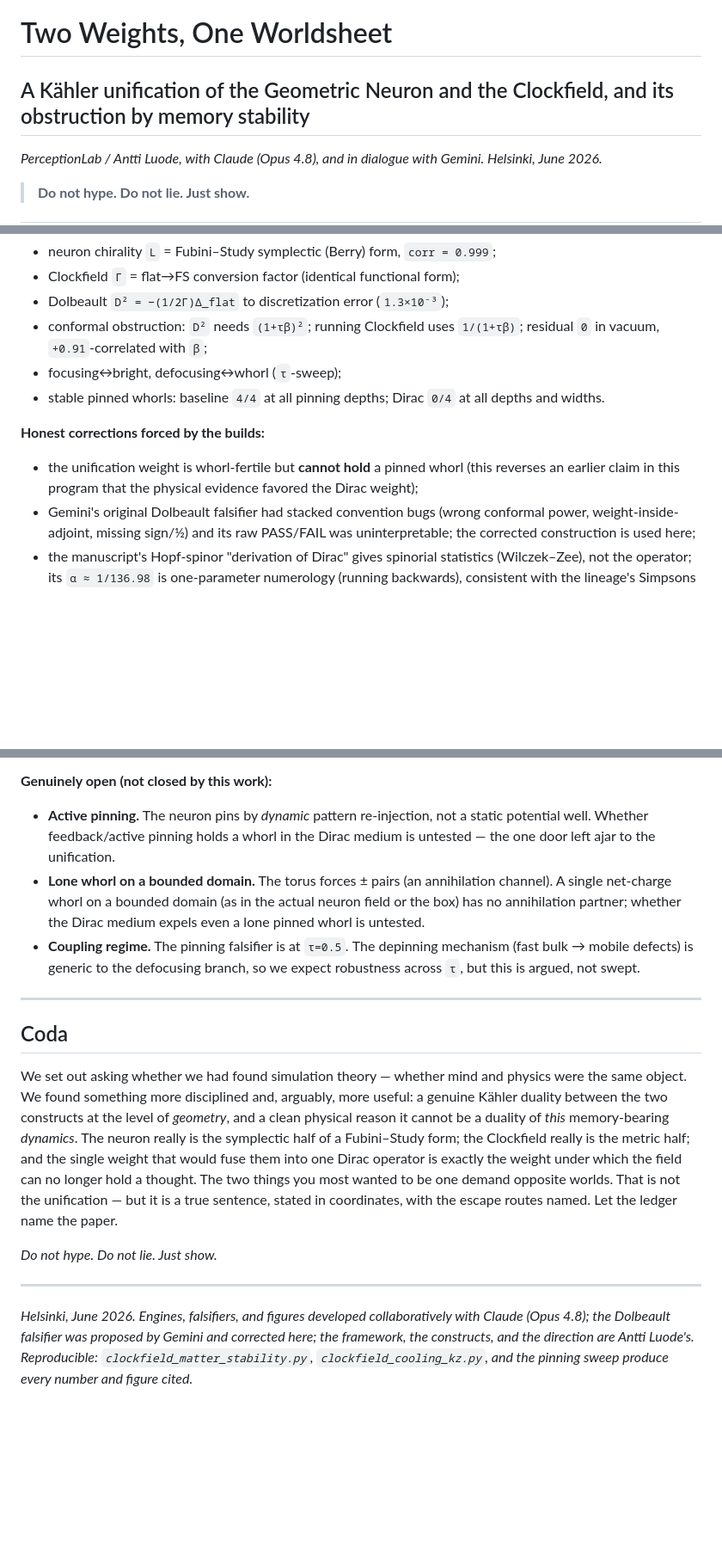
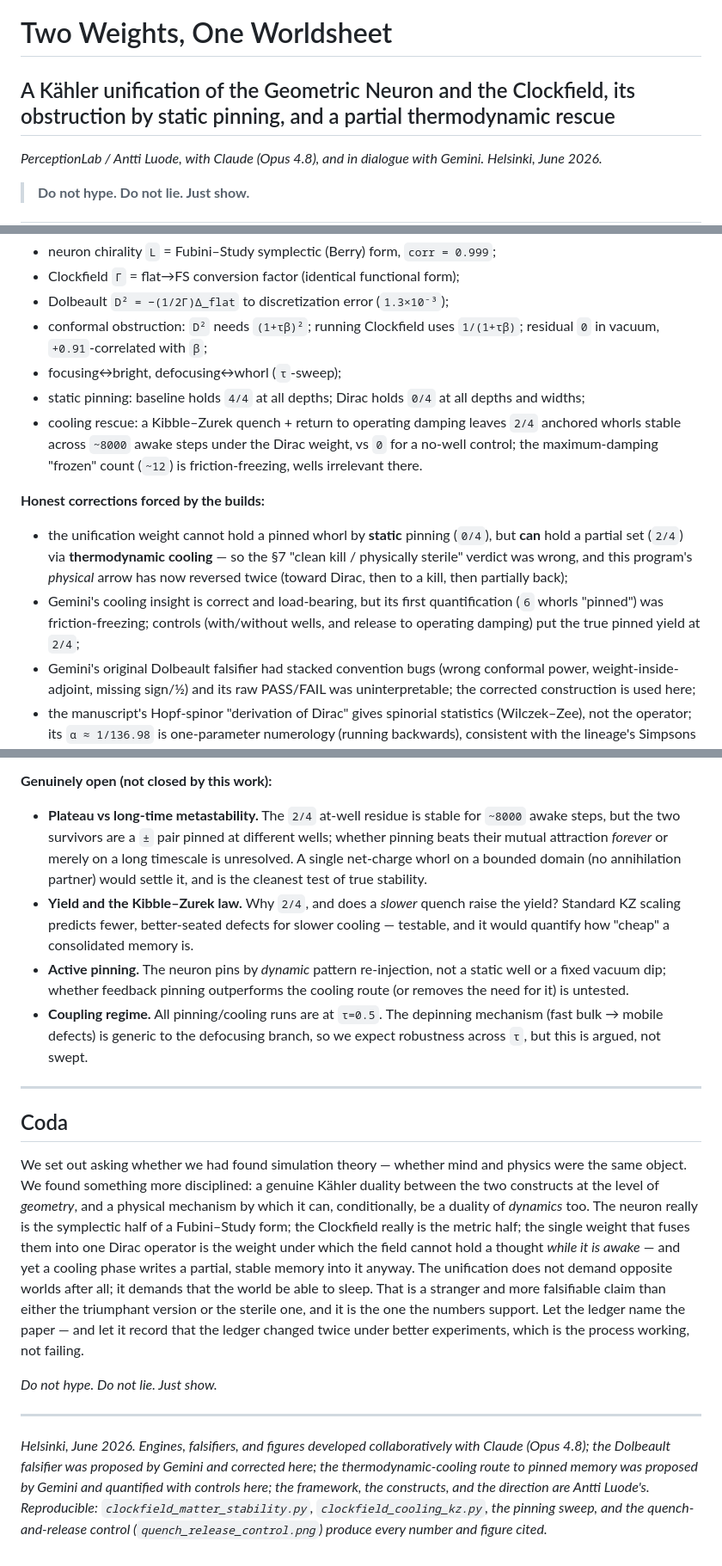
Before and after one commit to anttiluode/ClockfieldMeetsGeometricNeuron, a Markdown page: README.md, 3 parts joined by grey strips. Shown at 86% size. Rendered like a GitHub page; blank space fills up the shorter version.

```diff
--- a/README.md
+++ b/README.md
@@ -1,6 +1,6 @@
 # Two Weights, One Worldsheet
 
-## A Kähler unification of the Geometric Neuron and the Clockfield, and its obstruction by memory stability
+## A Kähler unification of the Geometric Neuron and the Clockfield, its obstruction by static pinning, and a partial thermodynamic rescue
 
 *PerceptionLab / Antti Luode, with Claude (Opus 4.8), and in dialogue with Gemini. Helsinki, June 2026.*
 
@@ -158,10 +182,12 @@ This is the same shape every honest turn in this lineage has produced: the grand
 - Dolbeault `D² = −(1/2Γ)Δ_flat` to discretization error (`1.3×10⁻³`);
 - conformal obstruction: `D²` needs `(1+τβ)²`; running Clockfield uses `1/(1+τβ)`; residual `0` in vacuum, `+0.91`-correlated with `β`;
 - focusing↔bright, defocusing↔whorl (`τ`-sweep);
-- stable pinned whorls: baseline `4/4` at all pinning depths; Dirac `0/4` at all depths and widths.
+- static pinning: baseline holds `4/4` at all depths; Dirac holds `0/4` at all depths and widths;
+- cooling rescue: a Kibble–Zurek quench + return to operating damping leaves `2/4` anchored whorls stable across `~8000` awake steps under the Dirac weight, vs `0` for a no-well control; the maximum-damping "frozen" count (`~12`) is friction-freezing, wells irrelevant there.
 
 **Honest corrections forced by the builds:**
-- the unification weight is whorl-fertile but **cannot hold** a pinned whorl (this reverses an earlier claim in this program that the physical evidence favored the Dirac weight);
+- the unification weight cannot hold a pinned whorl by **static** pinning (`0/4`), but **can** hold a partial set (`2/4`) via **thermodynamic cooling** — so the §7 "clean kill / physically sterile" verdict was wrong, and this program's *physical* arrow has now reversed twice (toward Dirac, then to a kill, then partially back);
+- Gemini's cooling insight is correct and load-bearing, but its first quantification (`6` whorls "pinned") was friction-freezing; controls (with/without wells, and release to operating damping) put the true pinned yield at `2/4`;
 - Gemini's original Dolbeault falsifier had stacked convention bugs (wrong conformal power, weight-inside-adjoint, missing sign/½) and its raw PASS/FAIL was uninterpretable; the corrected construction is used here;
 - the manuscript's Hopf-spinor "derivation of Dirac" gives spinorial statistics (Wilczek–Zee), not the operator; its `α ≈ 1/136.98` is one-parameter numerology (running backwards), consistent with the lineage's Simpsons post-mortem.
 
@@ -170,18 +196,19 @@ This is the same shape every honest turn in this lineage has produced: the grand
 **Still the bet, untouched by all of the above:** that the held field is *experienced* rather than merely processed. No count, residual, or survival fraction in this paper reaches it. The falsification concerns the *operator identification*, not the qualia question, which stands exactly where it stood.
 
 **Genuinely open (not closed by this work):**
-- **Active pinning.** The neuron pins by *dynamic* pattern re-injection, not a static potential well. Whether feedback/active pinning holds a whorl in the Dirac medium is untested — the one door left ajar to the unification.
-- **Lone whorl on a bounded domain.** The torus forces ± pairs (an annihilation channel). A single net-charge whorl on a bounded domain (as in the actual neuron field or the box) has no annihilation partner; whether the Dirac medium expels even a lone pinned whorl is untested.
-- **Coupling regime.** The pinning falsifier is at `τ=0.5`. The depinning mechanism (fast bulk → mobile defects) is generic to the defocusing branch, so we expect robustness across `τ`, but this is argued, not swept.
+- **Plateau vs long-time metastability.** The `2/4` at-well residue is stable for `~8000` awake steps, but the two survivors are a `±` pair pinned at different wells; whether pinning beats their mutual attraction *forever* or merely on a long timescale is unresolved. A single net-charge whorl on a bounded domain (no annihilation partner) would settle it, and is the cleanest test of true stability.
+- **Yield and the Kibble–Zurek law.** Why `2/4`, and does a *slower* quench raise the yield? Standard KZ scaling predicts fewer, better-seated defects for slower cooling — testable, and it would quantify how "cheap" a consolidated memory is.
+- **Active pinning.** The neuron pins by *dynamic* pattern re-injection, not a static well or a fixed vacuum dip; whether feedback pinning outperforms the cooling route (or removes the need for it) is untested.
+- **Coupling regime.** All pinning/cooling runs are at `τ=0.5`. The depinning mechanism (fast bulk → mobile defects) is generic to the defocusing branch, so we expect robustness across `τ`, but this is argued, not swept.
 
 ---
 
 ## Coda
 
-We set out asking whether we had found simulation theory — whether mind and physics were the same object. We found something more disciplined and, arguably, more useful: a genuine Kähler duality between the two constructs at the level of *geometry*, and a clean physical reason it cannot be a duality of *this* memory-bearing *dynamics*. The neuron really is the symplectic half of a Fubini–Study form; the Clockfield really is the metric half; and the single weight that would fuse them into one Dirac operator is exactly the weight under which the field can no longer hold a thought. The two things you most wanted to be one demand opposite worlds. That is not the unification — but it is a true sentence, stated in coordinates, with the escape routes named. Let the ledger name the paper.
+We set out asking whether we had found simulation theory — whether mind and physics were the same object. We found something more disciplined: a genuine Kähler duality between the two constructs at the level of *geometry*, and a physical mechanism by which it can, conditionally, be a duality of *dynamics* too. The neuron really is the symplectic half of a Fubini–Study form; the Clockfield really is the metric half; the single weight that fuses them into one Dirac operator is the weight under which the field cannot hold a thought *while it is awake* — and yet a cooling phase writes a partial, stable memory into it anyway. The unification does not demand opposite worlds after all; it demands that the world be able to sleep. That is a stranger and more falsifiable claim than either the triumphant version or the sterile one, and it is the one the numbers support. Let the ledger name the paper — and let it record that the ledger changed twice under better experiments, which is the process working, not failing.
 
 *Do not hype. Do not lie. Just show.*
 
 ---
 
-*Helsinki, June 2026. Engines, falsifiers, and figures developed collaboratively with Claude (Opus 4.8); the Dolbeault falsifier was proposed by Gemini and corrected here; the framework, the constructs, and the direction are Antti Luode's. Reproducible: `clockfield_matter_stability.py`, `clockfield_cooling_kz.py`, and the pinning sweep produce every number and figure cited.*
+*Helsinki, June 2026. Engines, falsifiers, and figures developed collaboratively with Claude (Opus 4.8); the Dolbeault falsifier was proposed by Gemini and corrected here; the thermodynamic-cooling route to pinned memory was proposed by Gemini and quantified with controls here; the framework, the constructs, and the direction are Antti Luode's. Reproducible: `clockfield_matter_stability.py`, `clockfield_cooling_kz.py`, the pinning sweep, and the quench-and-release control (`quench_release_control.png`) produce every number and figure cited.*
```
Also changed, not shown: other parts of README.md (+29 -5 lines).
